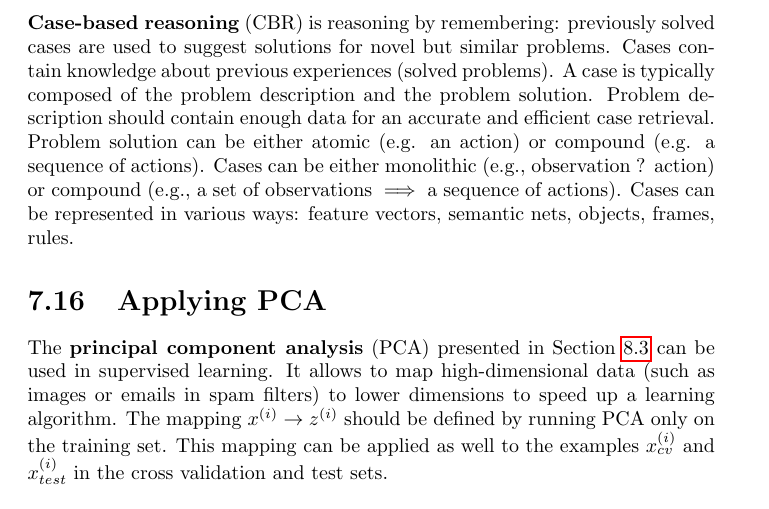
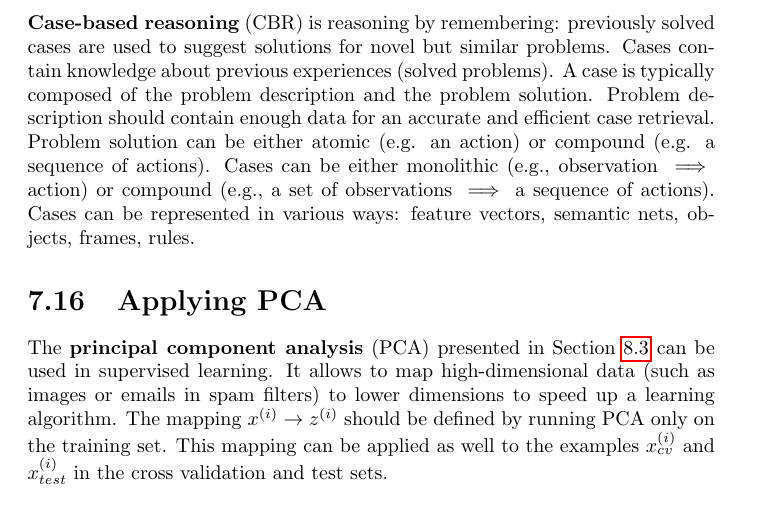
Before and after one commit to karimif/ai_notes, a LaTeX thesis (notes.tex): part of page 41 of 67, cut so that both start at the same text. Compiled offline with pdfLaTeX.

Commit message:
More CBR

```diff
--- a/notes.tex
+++ b/notes.tex
@@ -1753,7 +1753,7 @@ $K$ is a smoothing parameter. The larger $K$, the smoother the output.
 \subsection{Case-based reasoning}
 {\bf Case-based reasoning} (CBR) is reasoning by remembering: previously solved cases are used to suggest solutions for novel but similar problems. Cases contain knowledge about previous experiences (solved problems).
 A case is typically composed of the problem description and the problem solution. Problem description should contain enough data for an accurate and efficient case retrieval.
-Problem solution can be either atomic (e.g. an action) or compound (e.g. a sequence of actions). Cases can be either monolithic (e.g., observation ? action) or compound (e.g., a set of observations $\implies$ a sequence of actions).
+Problem solution can be either atomic (e.g. an action) or compound (e.g. a sequence of actions). Cases can be either monolithic (e.g., observation $\implies$ action) or compound (e.g., a set of observations $\implies$ a sequence of actions).
 Cases can be represented in various ways: feature vectors, semantic nets, objects, frames, rules.
 
 \section{Applying PCA}
```
